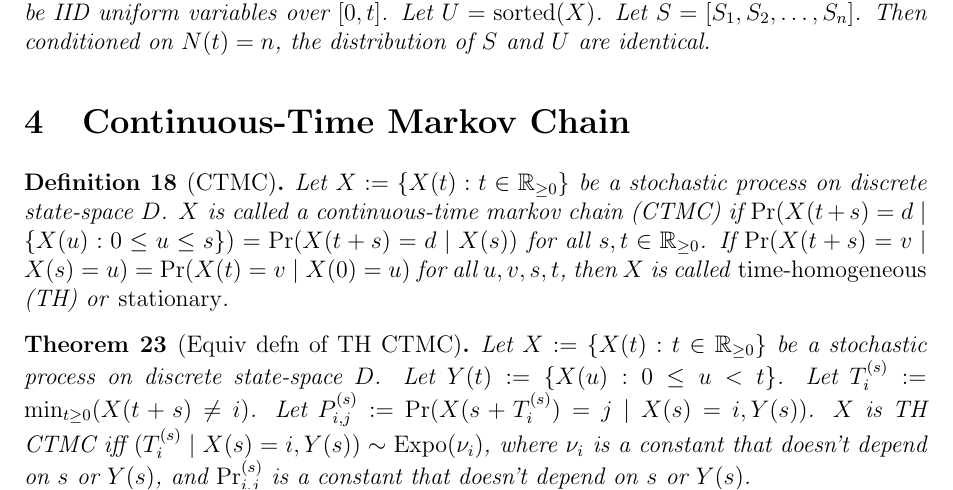
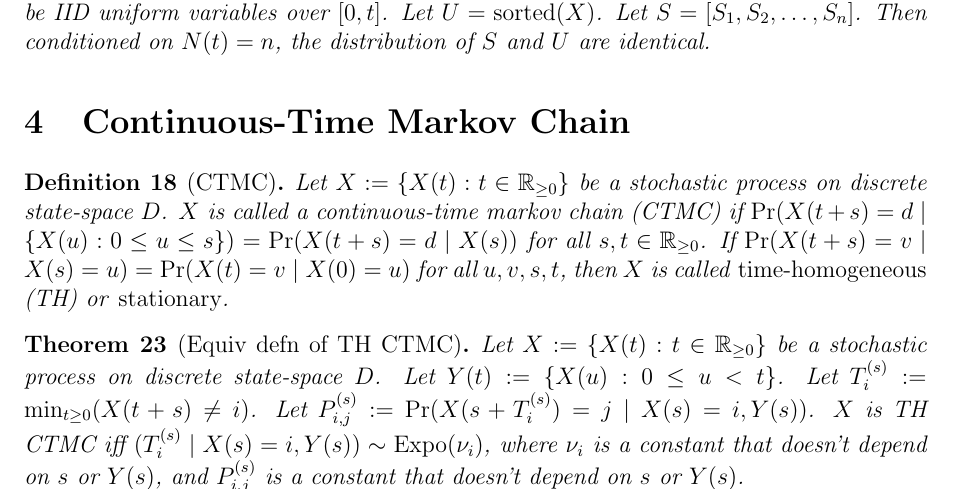
Before and after one commit to sharmaeklavya2/notes-source, a LaTeX document (src/math/probability/stoc-procs.tex): part of page 4 of 7, cut so that both start at the same text. Compiled offline with pdfLaTeX.

Commit message:
stoc-procs: ctmc: fix minor typo

```diff
--- a/src/math/probability/stoc-procs.tex
+++ b/src/math/probability/stoc-procs.tex
@@ -324,7 +324,7 @@ Let $T_i^{(s)} \defeq \min_{t \ge 0} (X(t+s) \neq i)$.
 Let $P^{(s)}_{i,j} \defeq \Pr(X(s+T_i^{(s)})=j \mid X(s)=i, Y(s))$.
 $X$ is TH CTMC iff $(T_i^{(s)} \mid X(s)=i, Y(s)) \sim \Expo(\nu_i)$,
 where $\nu_i$ is a constant that doesn't depend on $s$ or $Y(s)$,
-and $\Pr^{(s)}_{i,j}$ is a constant that doesn't depend on $s$ or $Y(s)$.
+and $P^{(s)}_{i,j}$ is a constant that doesn't depend on $s$ or $Y(s)$.
 
 Since $T_i^{(s)}$ and $P^{(s)}_{i,j}$ don't depend on $s$, we simply write $T_i$ and $P_{i,j}$.
 $T_i$ is called the \emph{transition time} out of state $i$,
```
